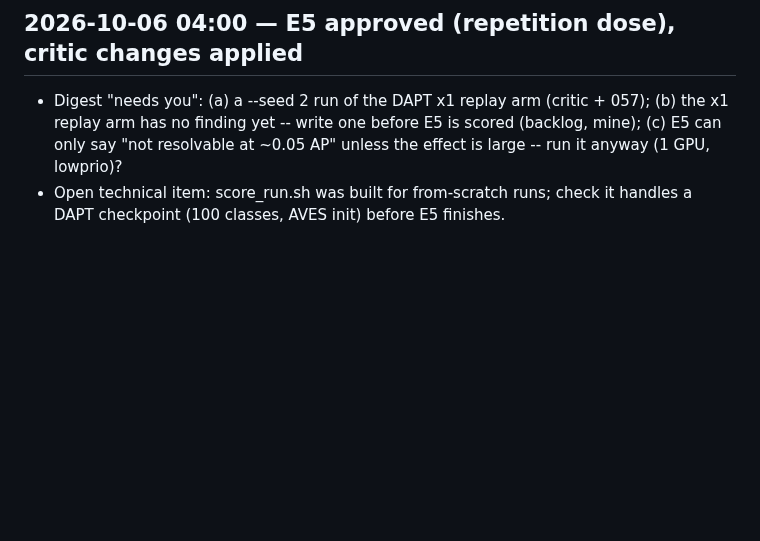
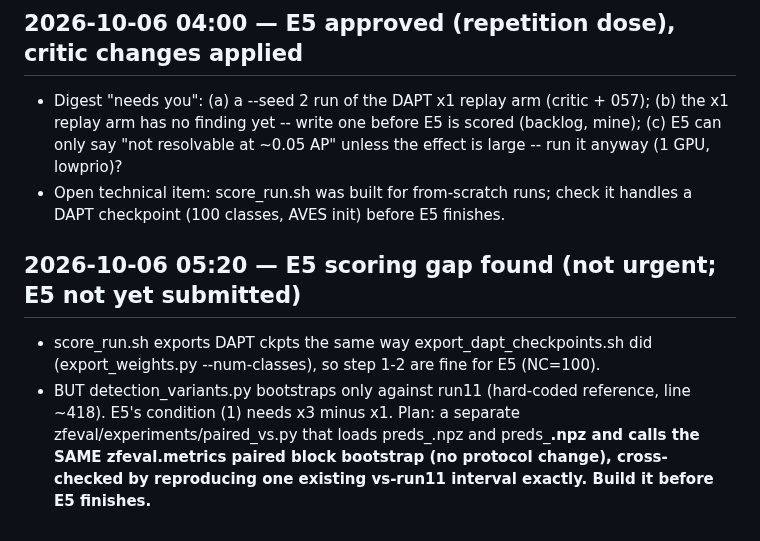
Before and after one commit to ttt5600/NeruoBatLab, a Markdown page: harness/pi_notes.md, the part around the change. Rendered like a GitHub page; blank space fills up the shorter version.

Commit message:
harness: pi_notes — E5 needs an x3-vs-x1 paired bootstrap
Co-Authored-By: Claude Opus 5.5 <noreply@anthropic.com>

```diff
--- a/harness/pi_notes.md
+++ b/harness/pi_notes.md
@@ -43,3 +43,12 @@ Half-finished work, newest first. Each entry: date, what, where it stopped, next
   say "not resolvable at ~0.05 AP" unless the effect is large -- run it anyway (1 GPU, lowprio)?
 - Open technical item: score_run.sh was built for from-scratch runs; check it handles a DAPT
   checkpoint (100 classes, AVES init) before E5 finishes.
+
+## 2026-10-06 05:20 — E5 scoring gap found (not urgent; E5 not yet submitted)
+- score_run.sh exports DAPT ckpts the same way export_dapt_checkpoints.sh did (export_weights.py
+  --num-classes), so step 1-2 are fine for E5 (NC=100).
+- BUT detection_variants.py bootstraps only against run11 (hard-coded reference, line ~418). E5's
+  condition (1) needs x3 minus x1. Plan: a separate zfeval/experiments/paired_vs.py that loads
+  preds_<a>.npz and preds_<b>.npz and calls the SAME zfeval.metrics paired block bootstrap
+  (no protocol change), cross-checked by reproducing one existing vs-run11 interval exactly.
+  Build it before E5 finishes.
```
